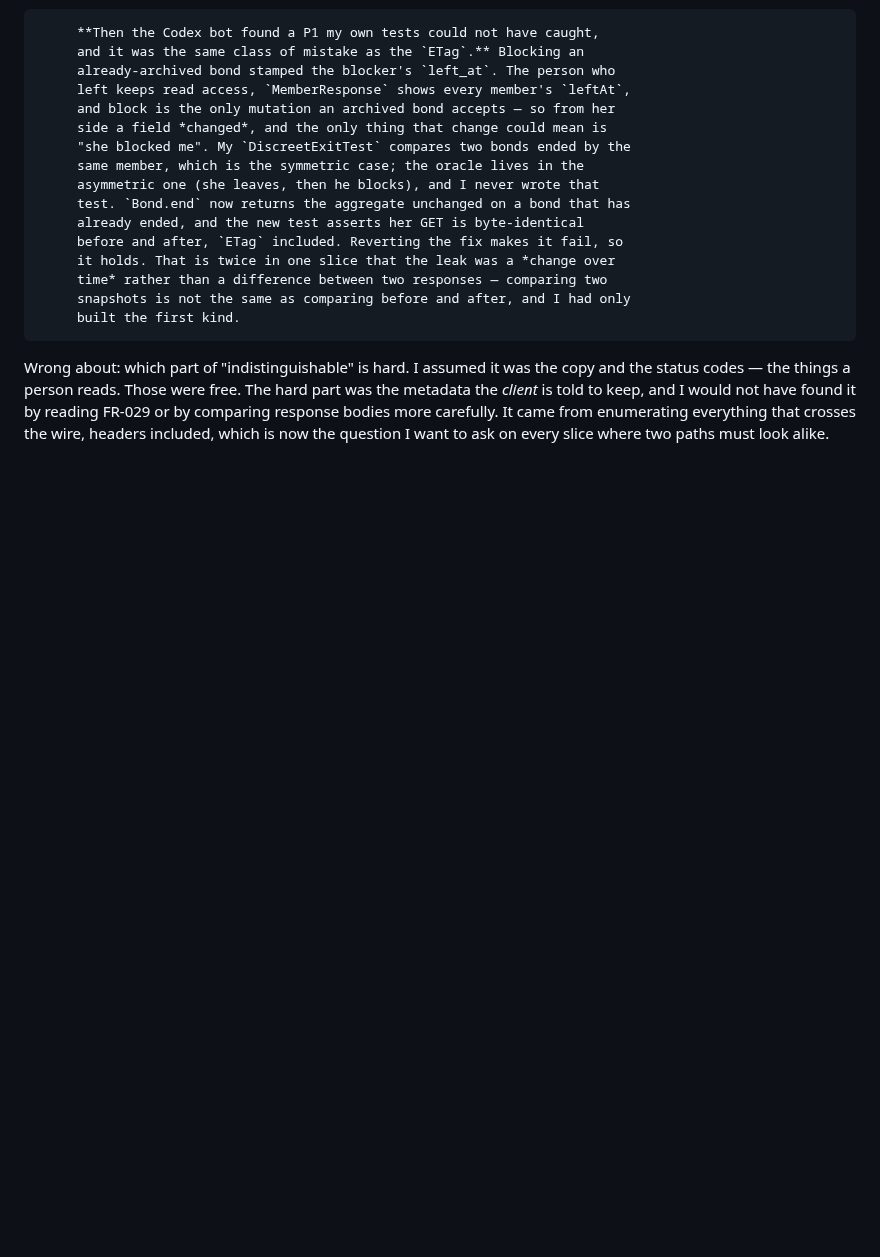
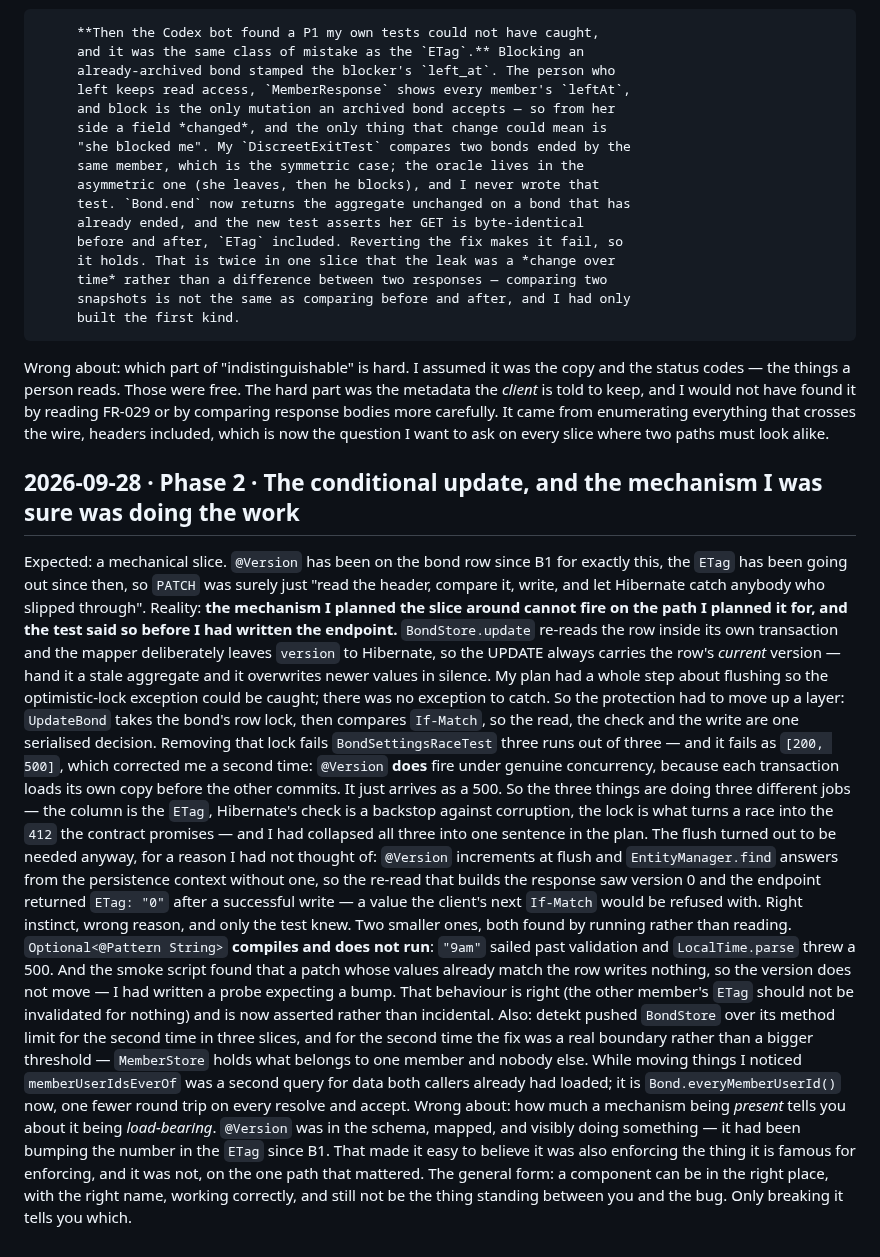
Before and after one commit to Ayodeji97/moyi-backend, a Markdown page: docs/learning-log.md, the part around the change. GitHub-like rendering; blank space fills up the shorter version.

```diff
--- a/docs/learning-log.md
+++ b/docs/learning-log.md
@@ -1428,3 +1428,58 @@ Wrong about: which part of "indistinguishable" is hard. I assumed it was the
          response bodies more carefully. It came from enumerating everything
          that crosses the wire, headers included, which is now the question I
          want to ask on every slice where two paths must look alike.
+
+## 2026-09-28 · Phase 2 · The conditional update, and the mechanism I was sure was doing the work
+Expected: a mechanical slice. `@Version` has been on the bond row since B1 for
+         exactly this, the `ETag` has been going out since then, so `PATCH`
+         was surely just "read the header, compare it, write, and let
+         Hibernate catch anybody who slipped through".
+Reality: **the mechanism I planned the slice around cannot fire on the path I
+         planned it for, and the test said so before I had written the
+         endpoint.** `BondStore.update` re-reads the row inside its own
+         transaction and the mapper deliberately leaves `version` to Hibernate,
+         so the UPDATE always carries the row's *current* version — hand it a
+         stale aggregate and it overwrites newer values in silence. My plan had
+         a whole step about flushing so the optimistic-lock exception could be
+         caught; there was no exception to catch.
+         So the protection had to move up a layer: `UpdateBond` takes the
+         bond's row lock, then compares `If-Match`, so the read, the check and
+         the write are one serialised decision. Removing that lock fails
+         `BondSettingsRaceTest` three runs out of three — and it fails as
+         `[200, 500]`, which corrected me a second time: `@Version` **does**
+         fire under genuine concurrency, because each transaction loads its own
+         copy before the other commits. It just arrives as a 500. So the three
+         things are doing three different jobs — the column is the `ETag`,
+         Hibernate's check is a backstop against corruption, the lock is what
+         turns a race into the `412` the contract promises — and I had
+         collapsed all three into one sentence in the plan.
+         The flush turned out to be needed anyway, for a reason I had not
+         thought of: `@Version` increments at flush and `EntityManager.find`
+         answers from the persistence context without one, so the re-read that
+         builds the response saw version 0 and the endpoint returned
+         `ETag: "0"` after a successful write — a value the client's next
+         `If-Match` would be refused with. Right instinct, wrong reason,
+         and only the test knew.
+         Two smaller ones, both found by running rather than reading.
+         `Optional<@Pattern String>` **compiles and does not run**: `"9am"`
+         sailed past validation and `LocalTime.parse` threw a 500. And the
+         smoke script found that a patch whose values already match the row
+         writes nothing, so the version does not move — I had written a probe
+         expecting a bump. That behaviour is right (the other member's `ETag`
+         should not be invalidated for nothing) and is now asserted rather than
+         incidental.
+         Also: detekt pushed `BondStore` over its method limit for the second
+         time in three slices, and for the second time the fix was a real
+         boundary rather than a bigger threshold — `MemberStore` holds what
+         belongs to one member and nobody else. While moving things I noticed
+         `memberUserIdsEverOf` was a second query for data both callers already
+         had loaded; it is `Bond.everyMemberUserId()` now, one fewer round trip
+         on every resolve and accept.
+Wrong about: how much a mechanism being *present* tells you about it being
+         *load-bearing*. `@Version` was in the schema, mapped, and visibly
+         doing something — it had been bumping the number in the `ETag` since
+         B1. That made it easy to believe it was also enforcing the thing it is
+         famous for enforcing, and it was not, on the one path that mattered.
+         The general form: a component can be in the right place, with the
+         right name, working correctly, and still not be the thing standing
+         between you and the bug. Only breaking it tells you which.
```
Also changed, not shown: adr/0029-optimistic-concurrency-over-http.md (added, +145 -0 lines).
